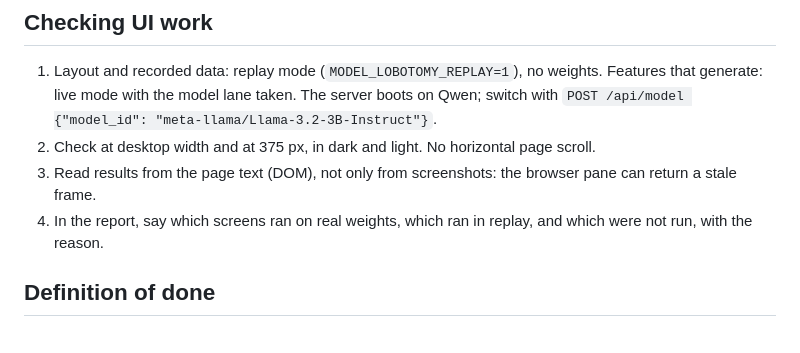
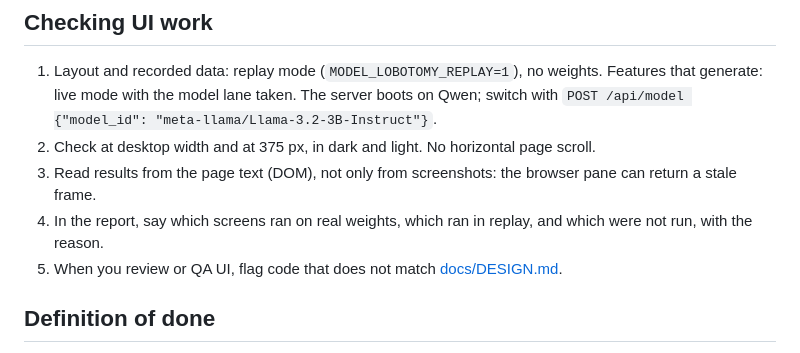
Before and after one commit to meschinidino/lobot, a Markdown page: AGENTS.md, the part around the change. Drawn GitHub-style.

```diff
--- a/AGENTS.md
+++ b/AGENTS.md
@@ -123,6 +123,8 @@ To run or show the app to the user, follow
    browser pane can return a stale frame.
 4. In the report, say which screens ran on real weights, which ran in
    replay, and which were not run, with the reason.
+5. When you review or QA UI, flag code that does not match
+   [docs/DESIGN.md](docs/DESIGN.md).
 
 ## Definition of done
 
```
Also changed, not shown: CLAUDE.md (deleted, +0 -20 lines).
